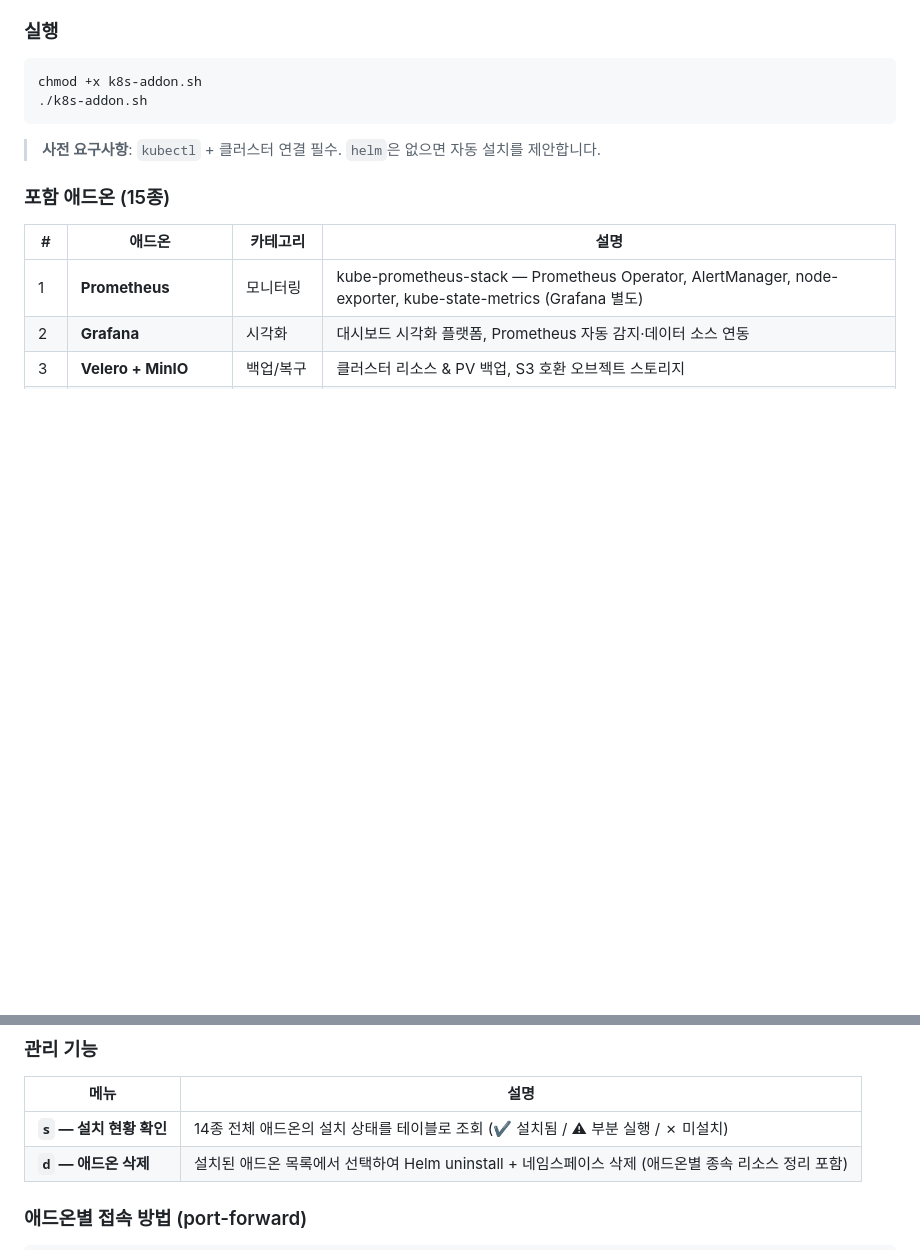
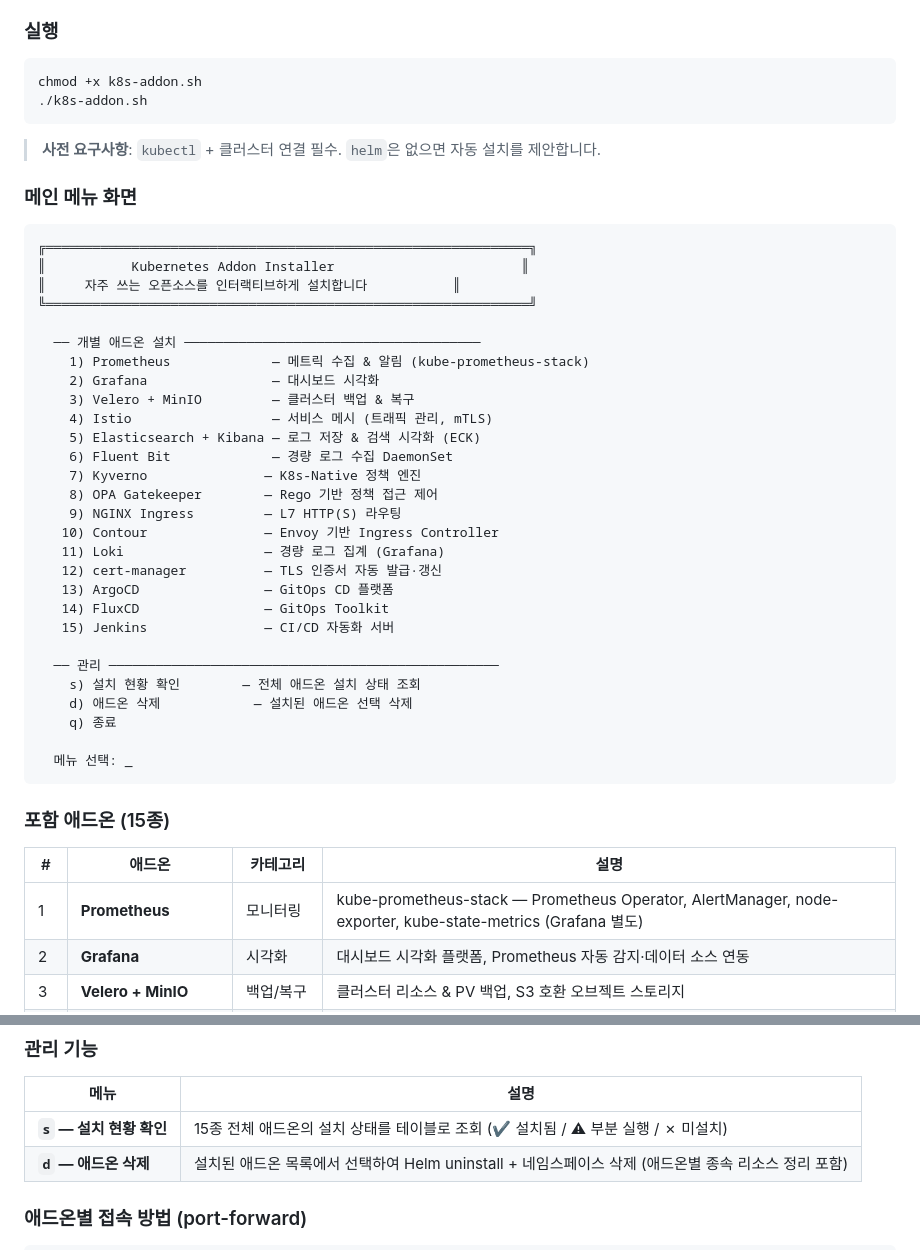
Before and after one commit to kjin17/k8s_study, a Markdown page: README.md, 2 parts joined by grey strips. Drawn GitHub-style; blank space fills up the shorter version.

Commit message:
docs: README 애드온 블럭에 메인 메뉴 화면 예시 추가
Co-Authored-By: Claude Opus 4.6 <noreply@anthropic.com>

````diff
--- a/README.md
+++ b/README.md
@@ -297,6 +297,39 @@ chmod +x k8s-addon.sh
 
 > **사전 요구사항**: `kubectl` + 클러스터 연결 필수. `helm`은 없으면 자동 설치를 제안합니다.
 
+### 메인 메뉴 화면
+
+```
+╔══════════════════════════════════════════════════════════════╗
+║           Kubernetes Addon Installer                        ║
+║     자주 쓰는 오픈소스를 인터랙티브하게 설치합니다           ║
+╚══════════════════════════════════════════════════════════════╝
+
+  ── 개별 애드온 설치 ──────────────────────────────────────
+    1) Prometheus             — 메트릭 수집 & 알림 (kube-prometheus-stack)
+    2) Grafana                — 대시보드 시각화
+    3) Velero + MinIO         — 클러스터 백업 & 복구
+    4) Istio                  — 서비스 메시 (트래픽 관리, mTLS)
+    5) Elasticsearch + Kibana — 로그 저장 & 검색 시각화 (ECK)
+    6) Fluent Bit             — 경량 로그 수집 DaemonSet
+    7) Kyverno               — K8s-Native 정책 엔진
+    8) OPA Gatekeeper        — Rego 기반 정책 접근 제어
+    9) NGINX Ingress         — L7 HTTP(S) 라우팅
+   10) Contour               — Envoy 기반 Ingress Controller
+   11) Loki                  — 경량 로그 집계 (Grafana)
+   12) cert-manager          — TLS 인증서 자동 발급·갱신
+   13) ArgoCD                — GitOps CD 플랫폼
+   14) FluxCD                — GitOps Toolkit
+   15) Jenkins               — CI/CD 자동화 서버
+
+  ── 관리 ──────────────────────────────────────────────────
+    s) 설치 현황 확인        — 전체 애드온 설치 상태 조회
+    d) 애드온 삭제            — 설치된 애드온 선택 삭제
+    q) 종료
+
+  메뉴 선택: _
+```
+
 ### 포함 애드온 (15종)
 
 | # | 애드온 | 카테고리 | 설명 |
@@ -321,7 +354,7 @@ chmod +x k8s-addon.sh
 
 | 메뉴 | 설명 |
 |------|------|
-| **`s` — 설치 현황 확인** | 14종 전체 애드온의 설치 상태를 테이블로 조회 (✔ 설치됨 / ⚠ 부분 실행 / ✗ 미설치) |
+| **`s` — 설치 현황 확인** | 15종 전체 애드온의 설치 상태를 테이블로 조회 (✔ 설치됨 / ⚠ 부분 실행 / ✗ 미설치) |
 | **`d` — 애드온 삭제** | 설치된 애드온 목록에서 선택하여 Helm uninstall + 네임스페이스 삭제 (애드온별 종속 리소스 정리 포함) |
 
 ### 애드온별 접속 방법 (port-forward)
````
